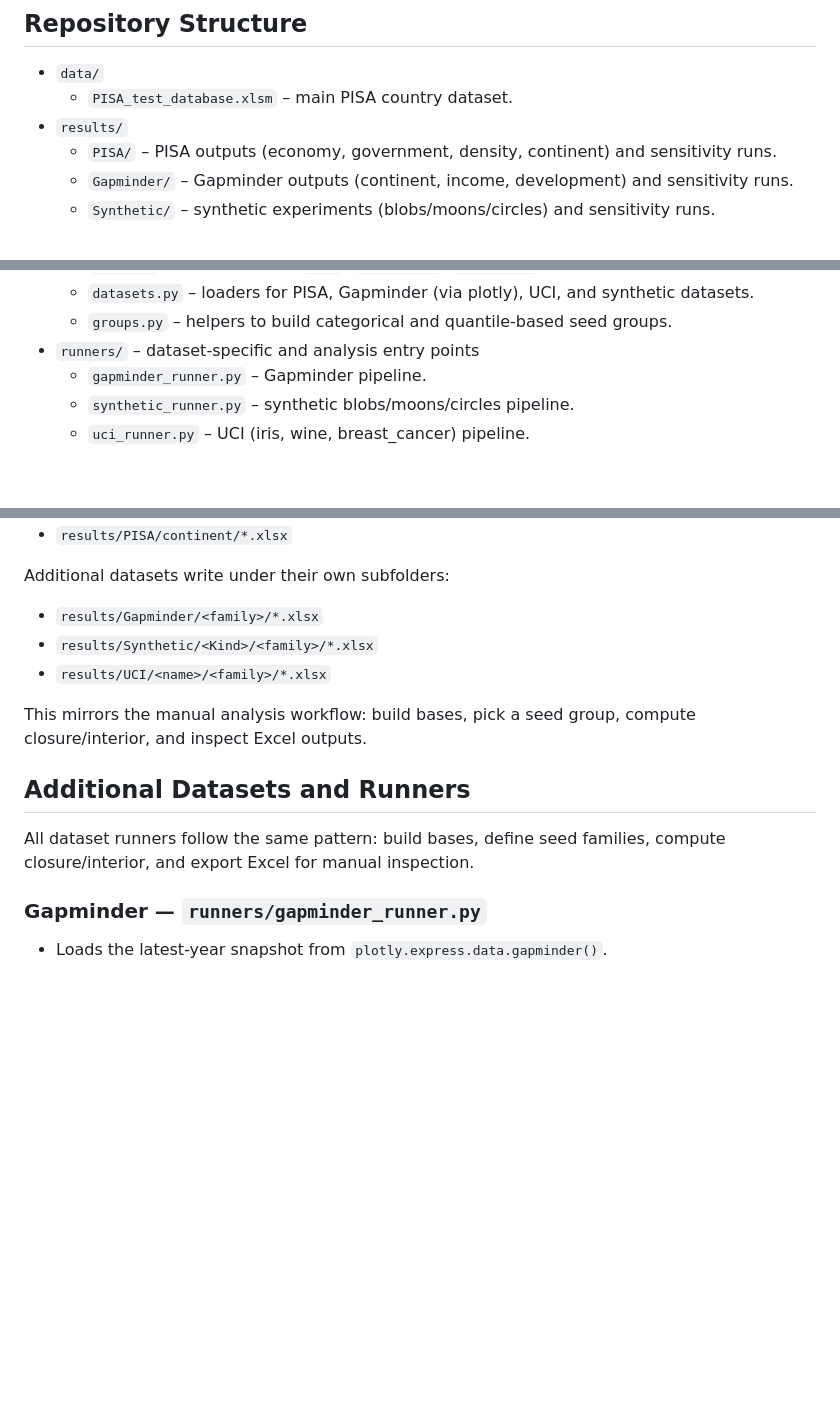
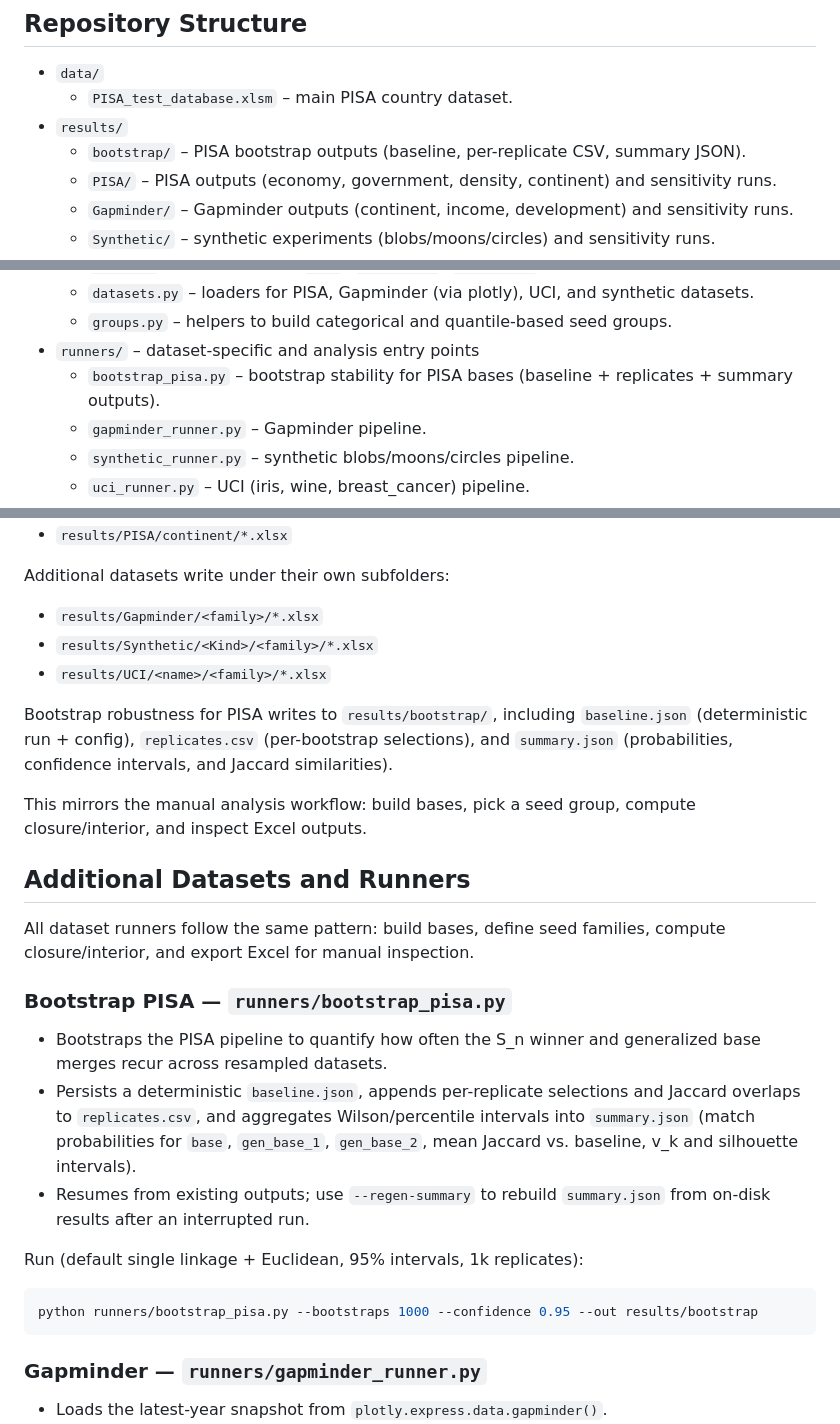
Before and after one commit to imartinezm13/generalized-topologies-data-analysis, a Markdown page: README.md, 3 parts joined by grey strips. GitHub-like rendering; blank space fills up the shorter version.

````diff
--- a/README.md
+++ b/README.md
@@ -7,6 +7,7 @@ This repository contains code and resources for analyzing and constructing gener
 - `data/`
   - `PISA_test_database.xlsm` – main PISA country dataset.
 - `results/`
+  - `bootstrap/` – PISA bootstrap outputs (baseline, per-replicate CSV, summary JSON).
   - `PISA/` – PISA outputs (economy, government, density, continent) and sensitivity runs.
   - `Gapminder/` – Gapminder outputs (continent, income, development) and sensitivity runs.
   - `Synthetic/` – synthetic experiments (blobs/moons/circles) and sensitivity runs.
@@ -20,6 +21,7 @@ This repository contains code and resources for analyzing and constructing gener
   - `datasets.py` – loaders for PISA, Gapminder (via plotly), UCI, and synthetic datasets.
   - `groups.py` – helpers to build categorical and quantile-based seed groups.
 - `runners/` – dataset-specific and analysis entry points
+  - `bootstrap_pisa.py` – bootstrap stability for PISA bases (baseline + replicates + summary outputs).
   - `gapminder_runner.py` – Gapminder pipeline.
   - `synthetic_runner.py` – synthetic blobs/moons/circles pipeline.
   - `uci_runner.py` – UCI (iris, wine, breast_cancer) pipeline.
@@ -94,11 +96,25 @@ Additional datasets write under their own subfolders:
 - `results/Synthetic/<Kind>/<family>/*.xlsx`
 - `results/UCI/<name>/<family>/*.xlsx`
 
+Bootstrap robustness for PISA writes to `results/bootstrap/`, including `baseline.json` (deterministic run + config), `replicates.csv` (per-bootstrap selections), and `summary.json` (probabilities, confidence intervals, and Jaccard similarities).
+
 This mirrors the manual analysis workflow: build bases, pick a seed group, compute closure/interior, and inspect Excel outputs.
 
 ## Additional Datasets and Runners
 
 All dataset runners follow the same pattern: build bases, define seed families, compute closure/interior, and export Excel for manual inspection.
+
+### Bootstrap PISA — `runners/bootstrap_pisa.py`
+
+- Bootstraps the PISA pipeline to quantify how often the S_n winner and generalized base merges recur across resampled datasets.
+- Persists a deterministic `baseline.json`, appends per-replicate selections and Jaccard overlaps to `replicates.csv`, and aggregates Wilson/percentile intervals into `summary.json` (match probabilities for `base`, `gen_base_1`, `gen_base_2`, mean Jaccard vs. baseline, v_k and silhouette intervals).
+- Resumes from existing outputs; use `--regen-summary` to rebuild `summary.json` from on-disk results after an interrupted run.
+
+Run (default single linkage + Euclidean, 95% intervals, 1k replicates):
+
+```bash
+python runners/bootstrap_pisa.py --bootstraps 1000 --confidence 0.95 --out results/bootstrap
+```
 
 ### Gapminder — `runners/gapminder_runner.py`
 
````
